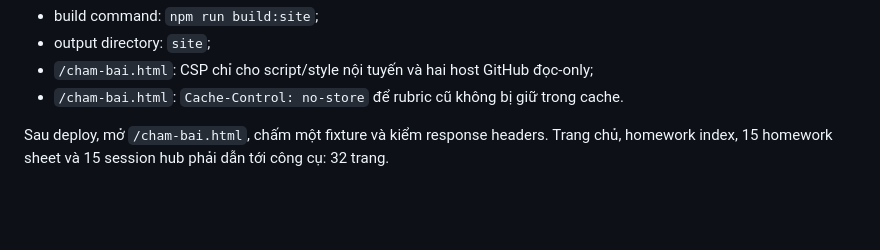
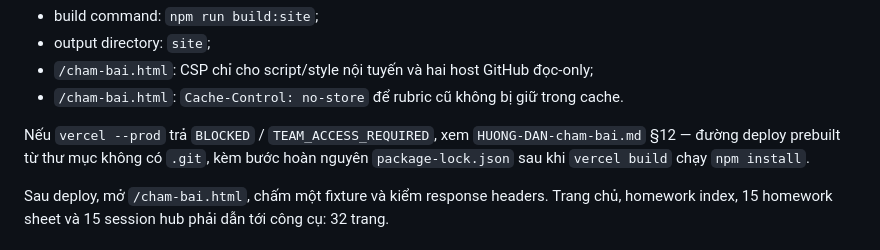
Before and after one commit to hieutachi/INS2053-Web-Authoring-and-Web-Management-IS_VNU_Course, a Markdown page: _tools/grader/README.md, the part around the change. Rendered like a GitHub page; blank space fills up the shorter version.

Commit message:
Document the auto-grader in course guides

```diff
--- a/_tools/grader/README.md
+++ b/_tools/grader/README.md
@@ -108,6 +108,10 @@ byte là fail. Sau khi tất cả lệnh pass, push nhánh được Vercel kết
 - output directory: `site`;
 - `/cham-bai.html`: CSP chỉ cho script/style nội tuyến và hai host GitHub đọc-only;
 - `/cham-bai.html`: `Cache-Control: no-store` để rubric cũ không bị giữ trong cache.
+
+Nếu `vercel --prod` trả `BLOCKED` / `TEAM_ACCESS_REQUIRED`, xem `HUONG-DAN-cham-bai.md`
+§12 — đường deploy prebuilt từ thư mục không có `.git`, kèm bước hoàn nguyên
+`package-lock.json` sau khi `vercel build` chạy `npm install`.
 
 Sau deploy, mở `/cham-bai.html`, chấm một fixture và kiểm response headers. Trang chủ,
 homework index, 15 homework sheet và 15 session hub phải dẫn tới công cụ: 32 trang.
```
Also changed, not shown: HUONG-DAN-cham-bai.md (+45 -1 lines), README.md (+4 -0 lines).
